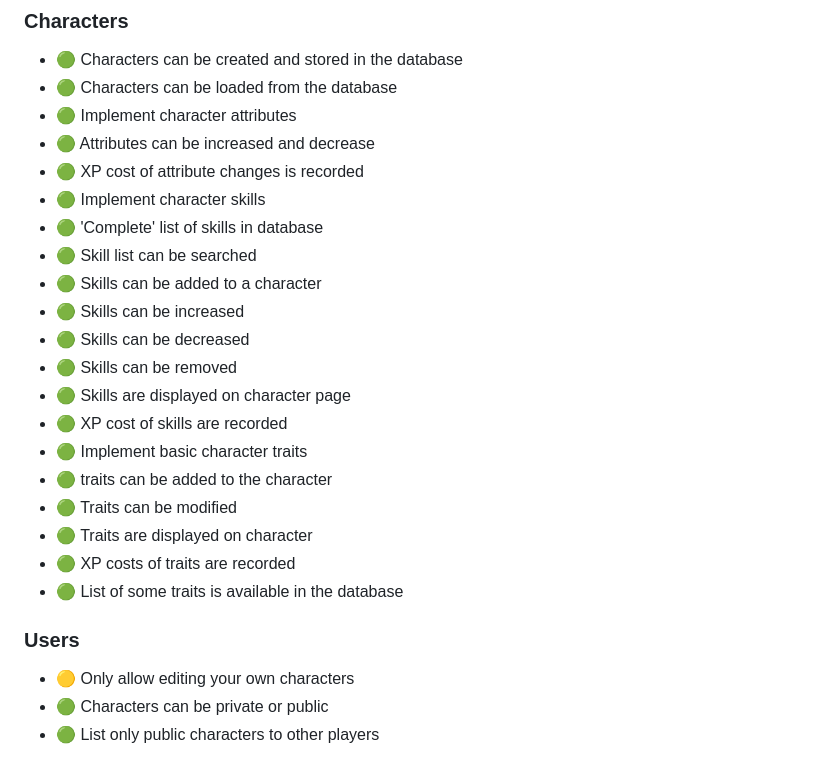
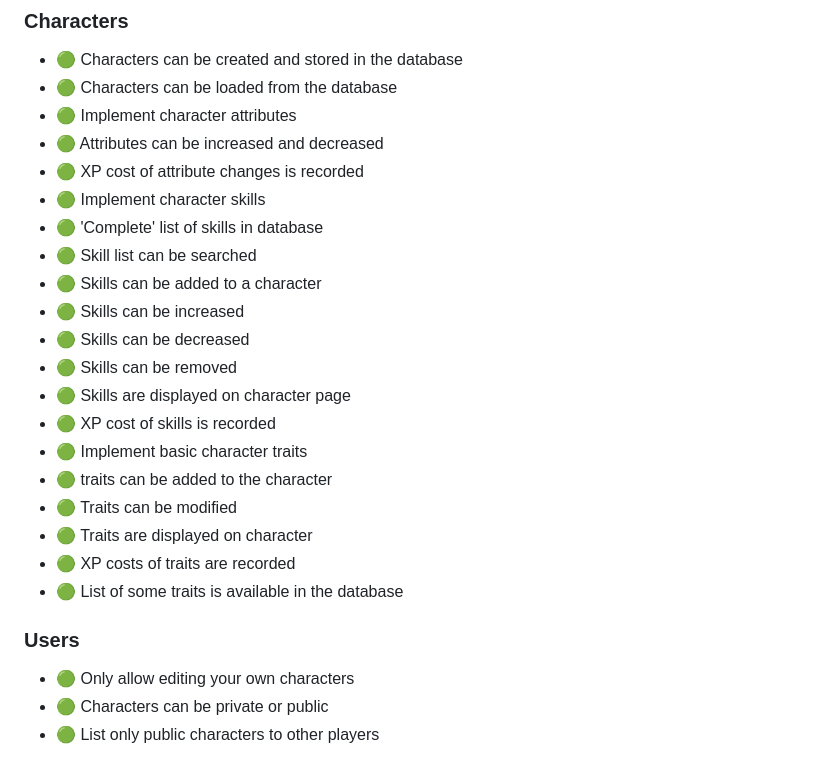
Before and after one commit to EricPoehlsen/TorweltenWeb, a Markdown page: ROADMAP.md, the part around the change printed below. Drawn GitHub-style.

Commit message:
Stage 1 complete!

```diff
--- a/ROADMAP.md
+++ b/ROADMAP.md
@@ -31,7 +31,7 @@ The core framework to display a page
 * 🟢 Characters can be created and stored in the database
 * 🟢 Characters can be loaded from the database
 * 🟢 Implement character attributes
-* 🟢 Attributes can be increased and decrease
+* 🟢 Attributes can be increased and decreased
 * 🟢 XP cost of attribute changes is recorded
 * 🟢 Implement character skills
 * 🟢 'Complete' list of skills in database
@@ -41,7 +41,7 @@ The core framework to display a page
 * 🟢 Skills can be decreased
 * 🟢 Skills can be removed
 * 🟢 Skills are displayed on character page
-* 🟢 XP cost of skills are recorded
+* 🟢 XP cost of skills is recorded
 * 🟢 Implement basic character traits
 * 🟢 traits can be added to the character
 * 🟢 Traits can be modified
@@ -49,7 +49,7 @@ The core framework to display a page
 * 🟢 XP costs of traits are recorded
 * 🟢 List of some traits is available in the database
 ### Users
-* 🟡 Only allow editing your own characters
+* 🟢 Only allow editing your own characters
 * 🟢 Characters can be private or public
 * 🟢 List only public characters to other players
 ### CSS
```
Also changed, not shown: other parts of ROADMAP.md (+1 -1 lines).
